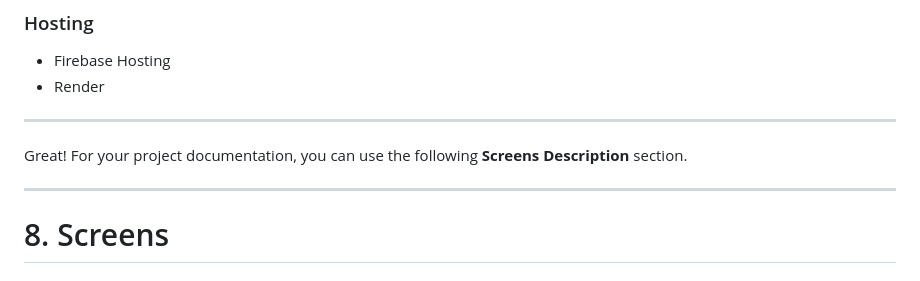
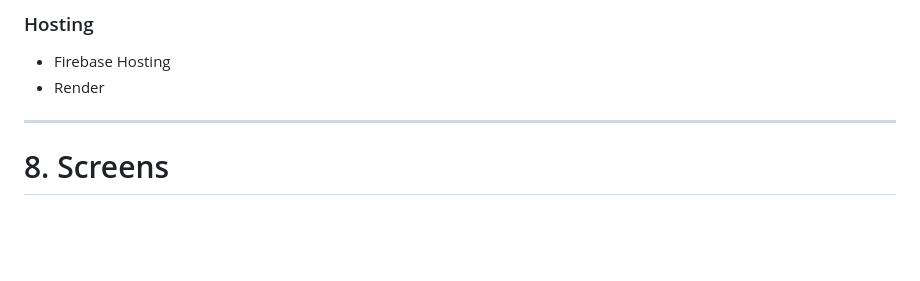
Before and after one commit to leelamadhavi0211/cooksy, a Markdown page: README.md, the part around the change. Rendered like a GitHub page; blank space fills up the shorter version.

Commit message:
Delete Screens Description section from README
Removed unnecessary section about project documentation.

```diff
--- a/README.md
+++ b/README.md
@@ -253,9 +253,6 @@ https://cooksy-backend-z82c.onrender.com
 * Render
 
 ---
-Great! For your project documentation, you can use the following **Screens Description** section.
-
----
 
 # 8. Screens
 
```
